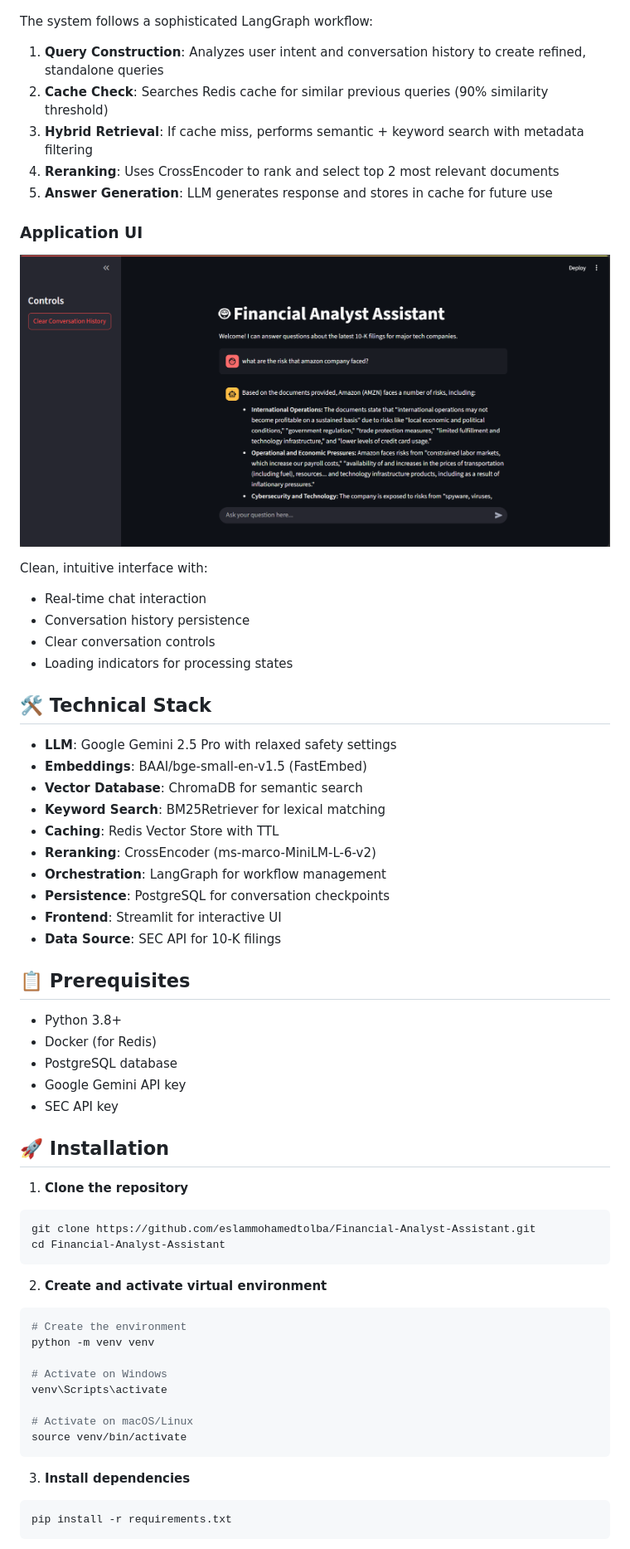
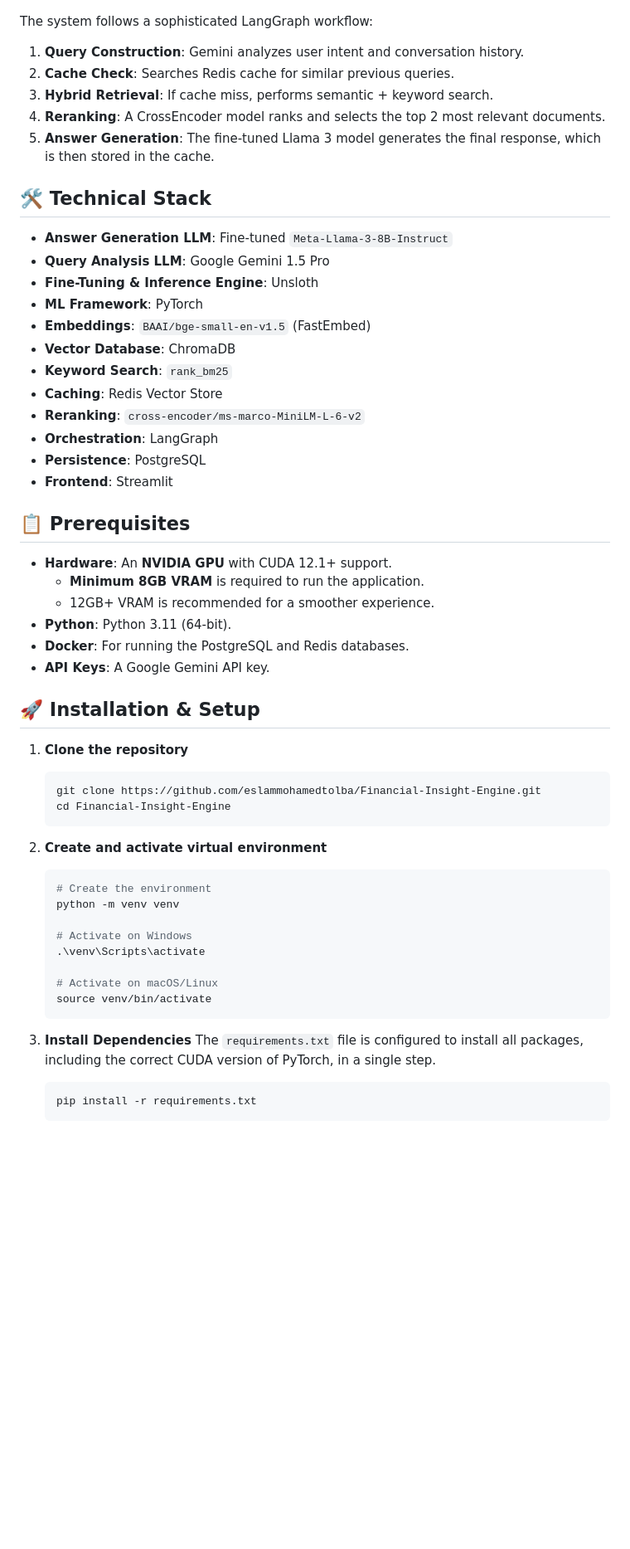
Before and after one commit to eslammohamedtolba/Financial-Insight-Engine, a Markdown page: README.md, the part around one of its changes. Shown at 83% size. Drawn GitHub-style; blank space fills up the shorter version.

Commit message:
docs(readme): Refactor and clarify project structure and installation guide

````diff
--- a/README.md
+++ b/README.md
@@ -23,65 +42,59 @@ This application analyzes the latest 10-K filings from five major technology com
 ![Financial Analyst Assistant Graph](Financial%20Analyst%20Assistant%20Graph.png)
 
 The system follows a sophisticated LangGraph workflow:
-
-1. **Query Construction**: Analyzes user intent and conversation history to create refined, standalone queries
-2. **Cache Check**: Searches Redis cache for similar previous queries (90% similarity threshold)
-3. **Hybrid Retrieval**: If cache miss, performs semantic + keyword search with metadata filtering
-4. **Reranking**: Uses CrossEncoder to rank and select top 2 most relevant documents
-5. **Answer Generation**: LLM generates response and stores in cache for future use
-
-### Application UI
-![Financial Analyst Assistant App](Financial%20Analyst%20Assistant%20App.png)
-
-Clean, intuitive interface with:
-- Real-time chat interaction
-- Conversation history persistence
-- Clear conversation controls
-- Loading indicators for processing states
+1.  **Query Construction**: Gemini analyzes user intent and conversation history.
+2.  **Cache Check**: Searches Redis cache for similar previous queries.
+3.  **Hybrid Retrieval**: If cache miss, performs semantic + keyword search.
+4.  **Reranking**: A CrossEncoder model ranks and selects the top 2 most relevant documents.
+5.  **Answer Generation**: The fine-tuned Llama 3 model generates the final response, which is then stored in the cache.
 
 ## 🛠️ Technical Stack
 
-- **LLM**: Google Gemini 2.5 Pro with relaxed safety settings
-- **Embeddings**: BAAI/bge-small-en-v1.5 (FastEmbed)
-- **Vector Database**: ChromaDB for semantic search
-- **Keyword Search**: BM25Retriever for lexical matching
-- **Caching**: Redis Vector Store with TTL
-- **Reranking**: CrossEncoder (ms-marco-MiniLM-L-6-v2)
-- **Orchestration**: LangGraph for workflow management
-- **Persistence**: PostgreSQL for conversation checkpoints
-- **Frontend**: Streamlit for interactive UI
-- **Data Source**: SEC API for 10-K filings
+-   **Answer Generation LLM**: Fine-tuned `Meta-Llama-3-8B-Instruct`
+-   **Query Analysis LLM**: Google Gemini 1.5 Pro
+-   **Fine-Tuning & Inference Engine**: Unsloth
+-   **ML Framework**: PyTorch
+-   **Embeddings**: `BAAI/bge-small-en-v1.5` (FastEmbed)
+-   **Vector Database**: ChromaDB
+-   **Keyword Search**: `rank_bm25`
+-   **Caching**: Redis Vector Store
+-   **Reranking**: `cross-encoder/ms-marco-MiniLM-L-6-v2`
+-   **Orchestration**: LangGraph
+-   **Persistence**: PostgreSQL
+-   **Frontend**: Streamlit
 
 ## 📋 Prerequisites
 
-- Python 3.8+
-- Docker (for Redis)
-- PostgreSQL database
-- Google Gemini API key
-- SEC API key
+-   **Hardware**: An **NVIDIA GPU** with CUDA 12.1+ support.
+    -   **Minimum 8GB VRAM** is required to run the application.
+    -   12GB+ VRAM is recommended for a smoother experience.
+-   **Python**: Python 3.11 (64-bit).
+-   **Docker**: For running the PostgreSQL and Redis databases.
+-   **API Keys**: A Google Gemini API key.
 
-## 🚀 Installation
+## 🚀 Installation & Setup
 
-1. **Clone the repository**
-```bash
-git clone https://github.com/eslammohamedtolba/Financial-Analyst-Assistant.git
-cd Financial-Analyst-Assistant
-```
+1.  **Clone the repository**
+    ```bash
+    git clone https://github.com/eslammohamedtolba/Financial-Insight-Engine.git
+    cd Financial-Insight-Engine
+    ```
 
-2. **Create and activate virtual environment**
-```bash
-# Create the environment
-python -m venv venv
+2.  **Create and activate virtual environment**
+    ```bash
+    # Create the environment
+    python -m venv venv
 
-# Activate on Windows
-venv\Scripts\activate
+    # Activate on Windows
+    .\venv\Scripts\activate
 
-# Activate on macOS/Linux
-source venv/bin/activate
-```
+    # Activate on macOS/Linux
+    source venv/bin/activate
+    ```
 
-3. **Install dependencies**
-```bash
-pip install -r requirements.txt
-```
+3.  **Install Dependencies**
+    The `requirements.txt` file is configured to install all packages, including the correct CUDA version of PyTorch, in a single step.
+    ```bash
+    pip install -r requirements.txt
+    ```
 
````
Also changed, not shown: other parts of README.md (+90 -128 lines).
